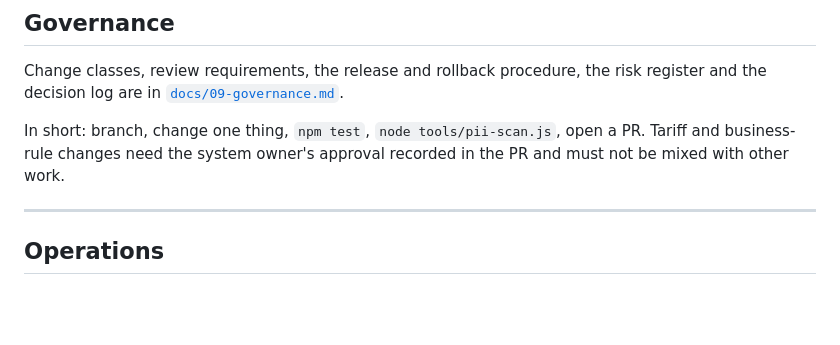
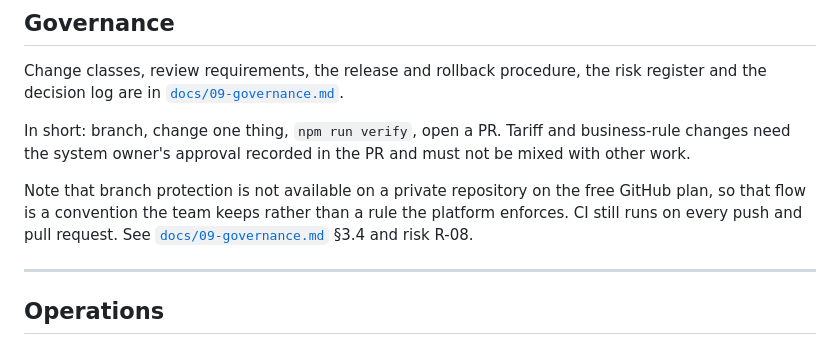
Before and after one commit to nre17/Buddy-Audit, a Markdown page: README.md, the part around the change. Rendered like a GitHub page; blank space fills up the shorter version.

```diff
--- a/README.md
+++ b/README.md
@@ -132,9 +132,14 @@ Change classes, review requirements, the release and rollback procedure, the ris
 register and the decision log are in
 [`docs/09-governance.md`](docs/09-governance.md).
 
-In short: branch, change one thing, `npm test`, `node tools/pii-scan.js`, open a
-PR. Tariff and business-rule changes need the system owner's approval recorded in
-the PR and must not be mixed with other work.
+In short: branch, change one thing, `npm run verify`, open a PR. Tariff and
+business-rule changes need the system owner's approval recorded in the PR and
+must not be mixed with other work.
+
+Note that branch protection is not available on a private repository on the free
+GitHub plan, so that flow is a convention the team keeps rather than a rule the
+platform enforces. CI still runs on every push and pull request. See
+[`docs/09-governance.md`](docs/09-governance.md) §3.4 and risk R-08.
 
 ---
 
```
Also changed, not shown: CONTRIBUTING.md (+6 -0 lines), docs/09-governance.md (+21 -2 lines).
